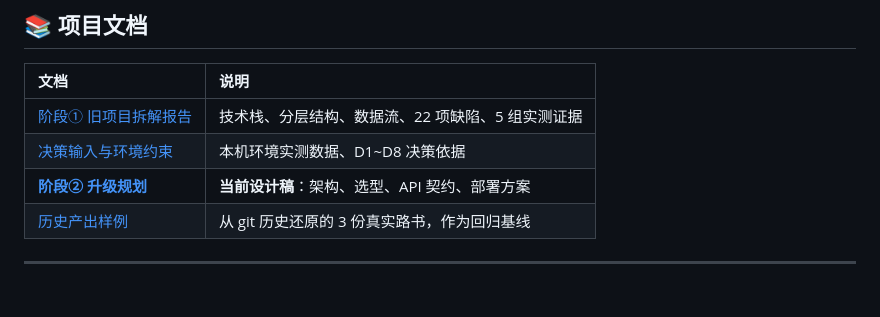
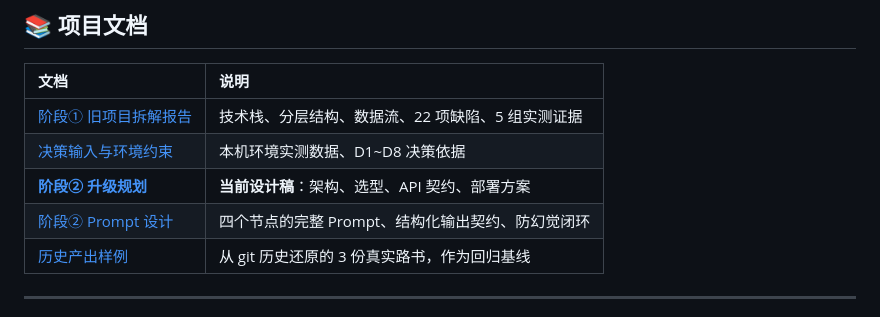
Before and after one commit to wuqiuwangtian/TravelFlow-AI, a Markdown page: README.md, the part around the change. Drawn GitHub-style.

```diff
--- a/README.md
+++ b/README.md
@@ -39,6 +39,7 @@
 | [阶段① 旧项目拆解报告](docs/01-legacy-analysis.md) | 技术栈、分层结构、数据流、22 项缺陷、5 组实测证据 |
 | [决策输入与环境约束](docs/01b-decision-inputs.md) | 本机环境实测数据、D1~D8 决策依据 |
 | [**阶段② 升级规划**](docs/02-upgrade-plan.md) | **当前设计稿**：架构、选型、API 契约、部署方案 |
+| [阶段② Prompt 设计](docs/02b-prompt-design.md) | 四个节点的完整 Prompt、结构化输出契约、防幻觉闭环 |
 | [历史产出样例](docs/legacy-samples/) | 从 git 历史还原的 3 份真实路书，作为回归基线 |
 
 ---
```
Also changed, not shown: docs/02-upgrade-plan.md (+3 -0 lines), docs/02b-prompt-design.md (added, +317 -0 lines).
